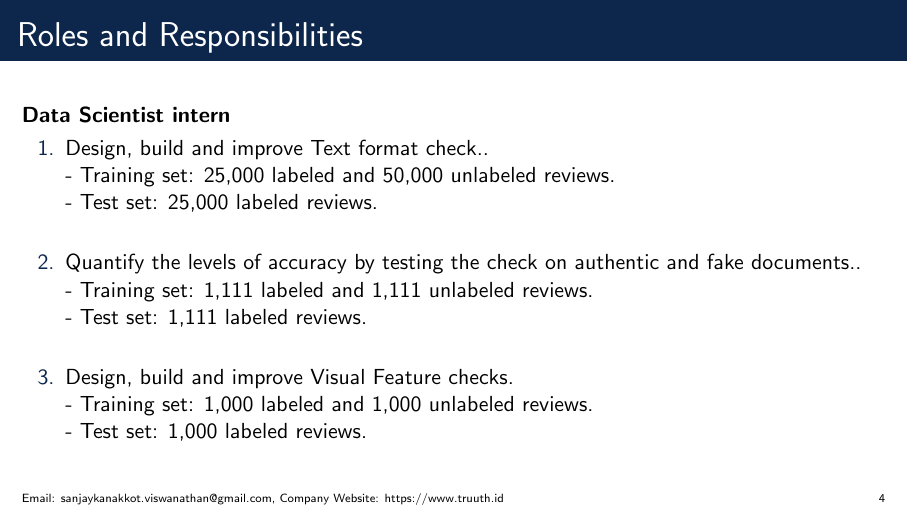
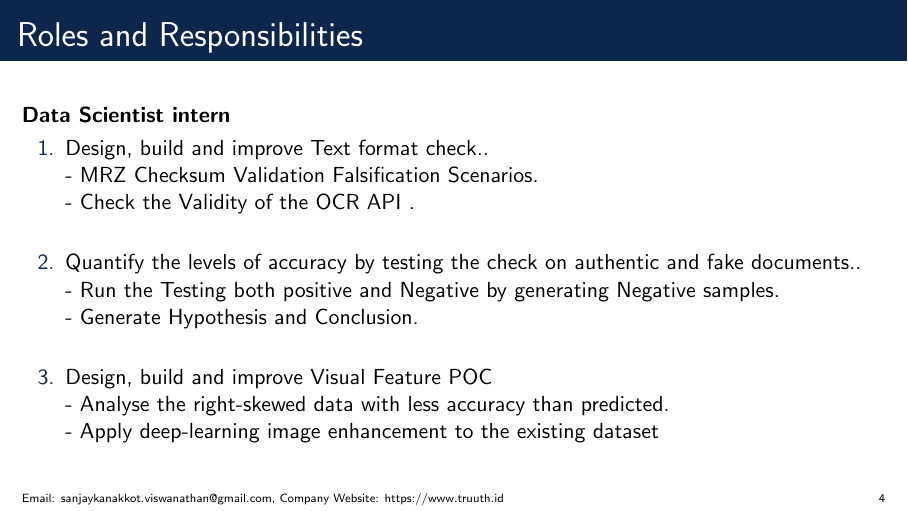
Before and after one commit to sanjay-kv/Final-Project-Presentation---Truuth, LaTeX slides (sample.tex): page 4 of 6. Compiled offline with pdfLaTeX.

Commit message:
Updated roles and responsibilities

```diff
--- a/sample.tex
+++ b/sample.tex
@@ -129,16 +129,16 @@ Sanjay Kanakkot Viswanathan\inst{},\break Student ID: 46313966\inst{}}
     \textbf{Data Scientist intern}
     \begin{enumerate}
         \item Design, build and improve Text format check..\break
-            - Training set: 25,000 labeled and 50,000 unlabeled reviews.\break
-            - Test set: 25,000 labeled reviews.\break
+            - MRZ Checksum Validation Falsification Scenarios.\break
+            - Check the Validity of the OCR API .\break
 
          \item  Quantify the levels of accuracy by testing the check on authentic and fake documents..\break
-            - Training set: 1,111 labeled and 1,111 unlabeled reviews.\break
-            - Test set: 1,111 labeled reviews.\break
+            - Run the Testing both positive and Negative by generating Negative samples.\break
+            - Generate Hypothesis and Conclusion.\break
 
-        \item Design, build and improve Visual Feature checks.\break
-            - Training set: 1,000 labeled and 1,000 unlabeled reviews.\break
-            - Test set: 1,000 labeled reviews.\break
+        \item Design, build and improve Visual Feature POC\break
+            - Analyse the right-skewed data with less accuracy than predicted.\break
+            - Apply deep-learning image enhancement to the existing dataset\break
         \end{enumerate}
 \end{frame}
 %------------------------------------------------
```
